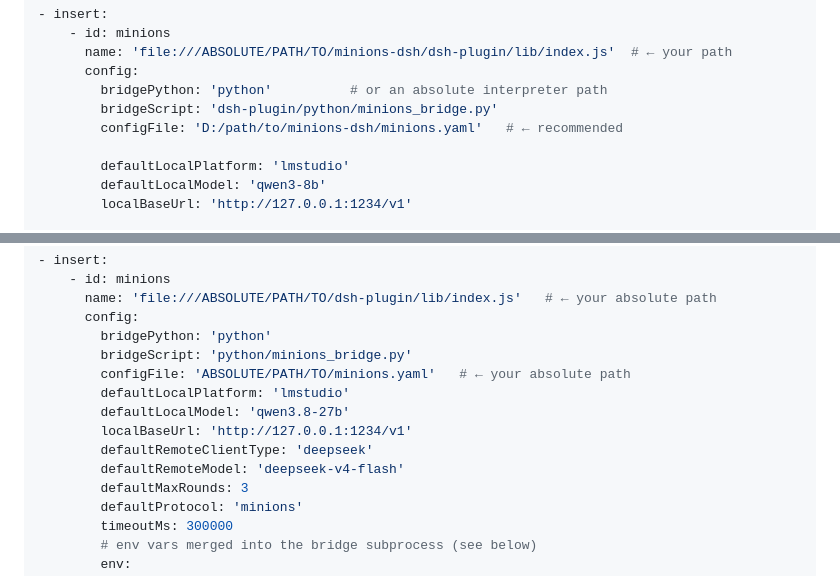
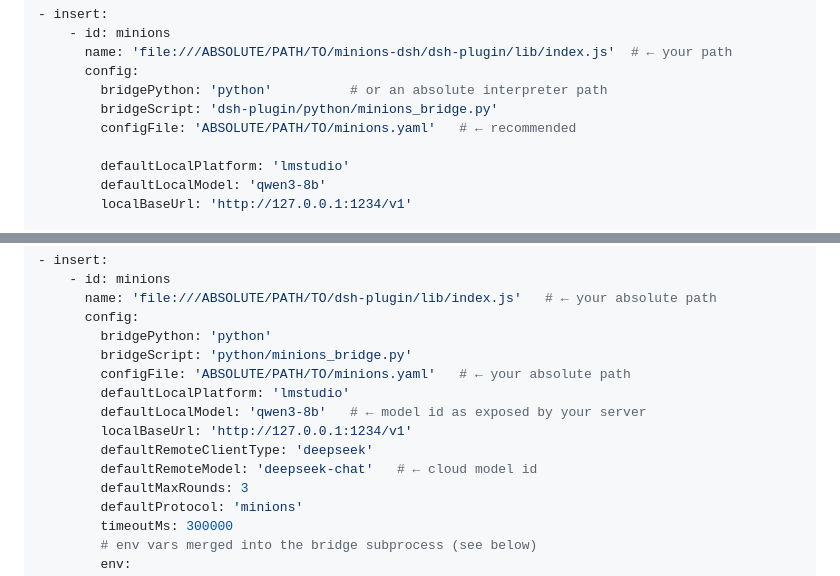
Before and after one commit to kaijiayang/minions-dsh, a Markdown page: docs/DSH_PLUGIN.md, 2 parts joined by grey strips. Rendered like a GitHub page.

```diff
--- a/docs/DSH_PLUGIN.md
+++ b/docs/DSH_PLUGIN.md
@@ -63,7 +63,7 @@ adjusted to your machine:
       config:
         bridgePython: 'python'          # or an absolute interpreter path
         bridgeScript: 'dsh-plugin/python/minions_bridge.py'
-        configFile: 'D:/path/to/minions-dsh/minions.yaml'   # ← recommended
+        configFile: 'ABSOLUTE/PATH/TO/minions.yaml'   # ← recommended
 
         defaultLocalPlatform: 'lmstudio'
         defaultLocalModel: 'qwen3-8b'
@@ -92,10 +92,10 @@ change **immediately — no dsh web restart needed**. Put an `insert` (not
         bridgeScript: 'python/minions_bridge.py'
         configFile: 'ABSOLUTE/PATH/TO/minions.yaml'   # ← your absolute path
         defaultLocalPlatform: 'lmstudio'
-        defaultLocalModel: 'qwen3.8-27b'
+        defaultLocalModel: 'qwen3-8b'   # ← model id as exposed by your server
         localBaseUrl: 'http://127.0.0.1:1234/v1'
         defaultRemoteClientType: 'deepseek'
-        defaultRemoteModel: 'deepseek-v4-flash'
+        defaultRemoteModel: 'deepseek-chat'   # ← cloud model id
         defaultMaxRounds: 3
         defaultProtocol: 'minions'
         timeoutMs: 300000
```
Also changed, not shown: dsh-plugin/README.md (+2 -2 lines).
